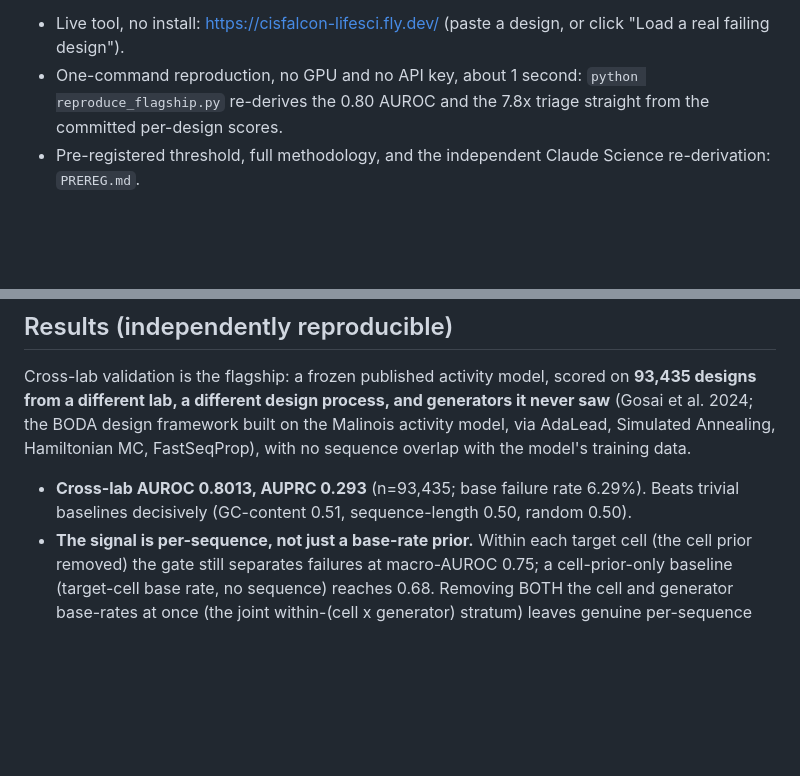
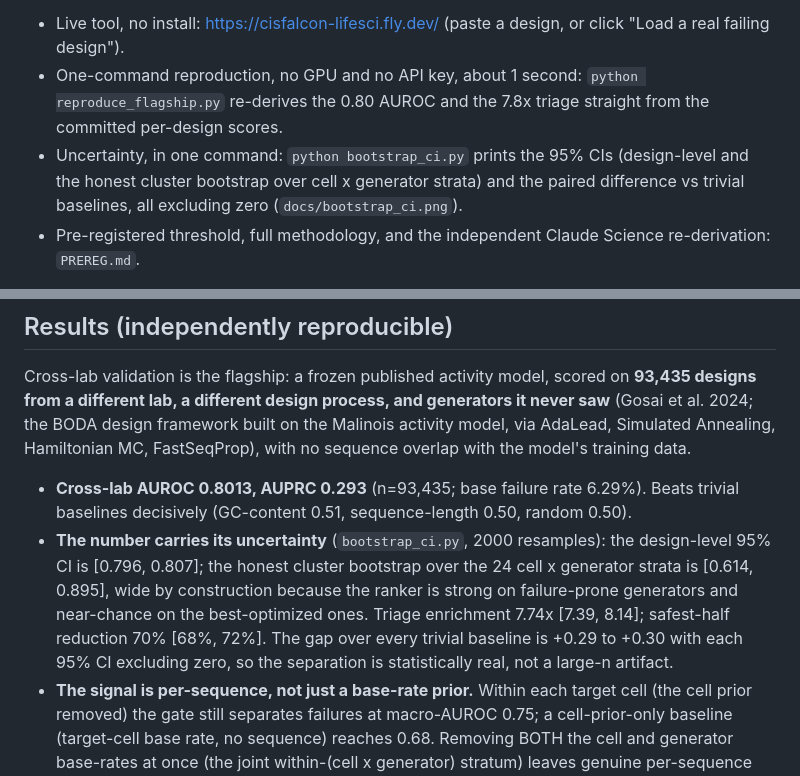
Before and after one commit to belumume/cisfalcon, a Markdown page: README.md, 2 parts joined by grey strips. GitHub-like rendering; blank space fills up the shorter version.

```diff
--- a/README.md
+++ b/README.md
@@ -19,6 +19,7 @@
 **Try it, or reproduce it in one command:**
 - Live tool, no install: https://cisfalcon-lifesci.fly.dev/ (paste a design, or click "Load a real failing design").
 - One-command reproduction, no GPU and no API key, about 1 second: `python reproduce_flagship.py` re-derives the 0.80 AUROC and the 7.8x triage straight from the committed per-design scores.
+- Uncertainty, in one command: `python bootstrap_ci.py` prints the 95% CIs (design-level and the honest cluster bootstrap over cell x generator strata) and the paired difference vs trivial baselines, all excluding zero (`docs/bootstrap_ci.png`).
 - Pre-registered threshold, full methodology, and the independent Claude Science re-derivation: `PREREG.md`.
 
 **Why it matters.** Enhancers are the targeting element of brain / heart / immune enhancer-AAV gene therapy, where the field's own stated bottleneck is that many designs fail specificity. That is the spend CisFalcon triages, and it already runs on a brain-derived cell (the SKNSH neuroblastoma line, cross-lab 0.73; a primary-neuron MPRA is the honest next step).
@@ -61,6 +62,12 @@ FastSeqProp), with no sequence overlap with the model's training data.
 
 - **Cross-lab AUROC 0.8013, AUPRC 0.293** (n=93,435; base failure rate 6.29%). Beats trivial baselines
   decisively (GC-content 0.51, sequence-length 0.50, random 0.50).
+- **The number carries its uncertainty** (`bootstrap_ci.py`, 2000 resamples): the design-level 95% CI is
+  [0.796, 0.807]; the honest cluster bootstrap over the 24 cell x generator strata is [0.614, 0.895], wide
+  by construction because the ranker is strong on failure-prone generators and near-chance on the
+  best-optimized ones. Triage enrichment 7.74x [7.39, 8.14]; safest-half reduction 70% [68%, 72%]. The
+  gap over every trivial baseline is +0.29 to +0.30 with each 95% CI excluding zero, so the separation is
+  statistically real, not a large-n artifact.
 - **The signal is per-sequence, not just a base-rate prior.** Within each target cell (the cell prior
   removed) the gate still separates failures at macro-AUROC 0.75; a cell-prior-only baseline (target-cell
   base rate, no sequence) reaches 0.68. Removing BOTH the cell and generator base-rates at once (the joint
```
Also changed, not shown: PREREG.md (+9 -0 lines), docs/bootstrap_ci.png (added), 2 other files.
